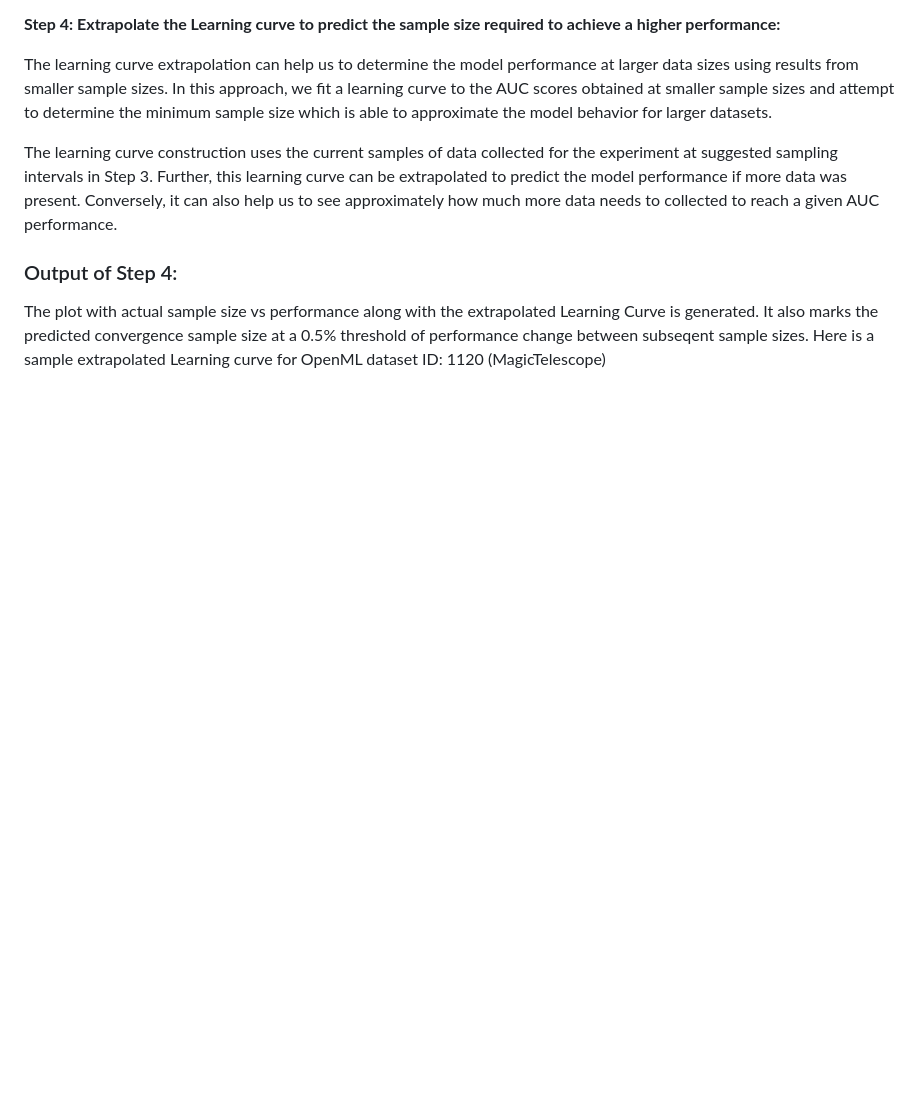
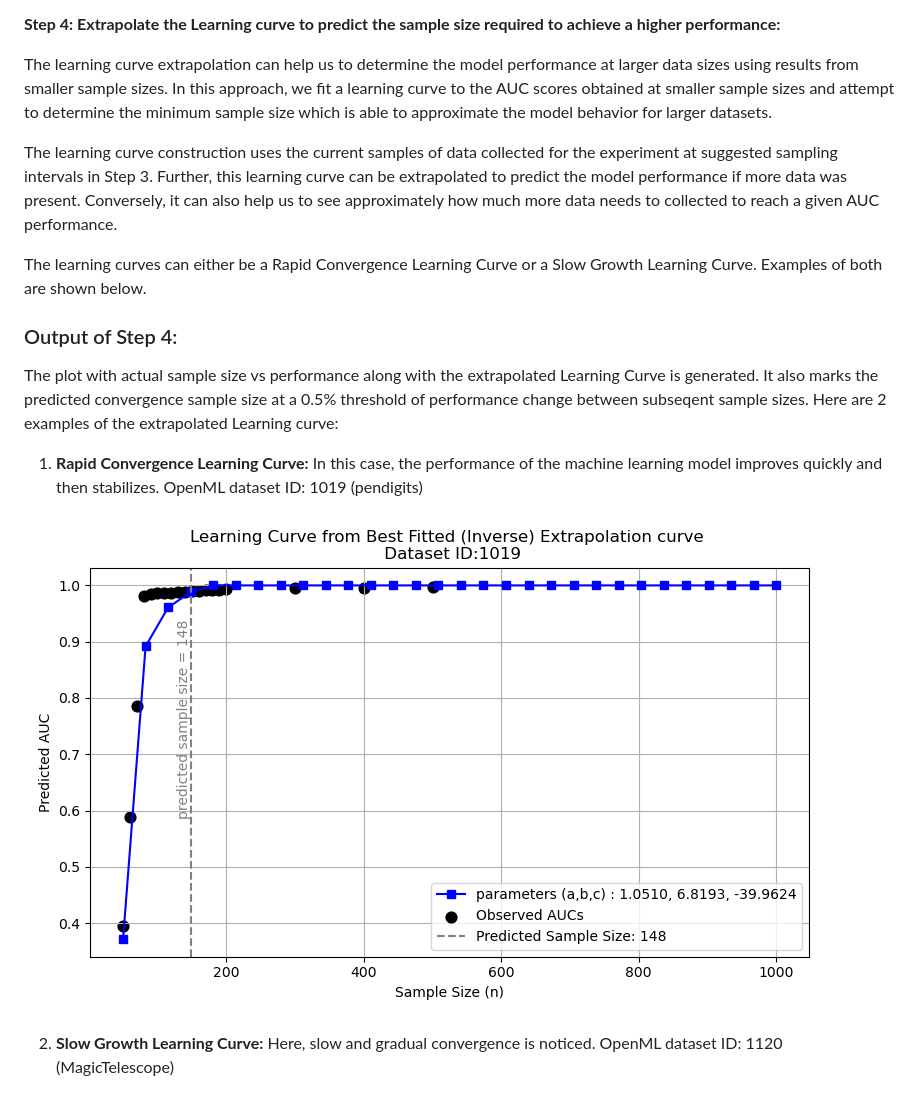
Before and after one commit to Sciwhylab/samplesize_estimate, a Markdown page: README.md, the part around the change. Rendered like a GitHub page; blank space fills up the shorter version.

```diff
--- a/README.md
+++ b/README.md
@@ -60,10 +60,20 @@ The learning curve extrapolation can help us to determine the model performance
 
 The learning curve construction uses the current samples of data collected for the experiment at suggested sampling intervals in Step 3. Further, this learning curve can be extrapolated to predict the model performance if more data was present. Conversely, it can also help us to see approximately how much more data needs to collected to reach a given AUC performance.
 
+The learning curves can either be a Rapid Convergence Learning Curve or a Slow Growth Learning Curve. Examples of both are shown below.
+
 ### Output of Step 4:
 
 The plot with actual sample size vs performance along with the extrapolated Learning Curve is generated.
 It also marks the predicted convergence sample size at a 0.5% threshold of performance change between subseqent sample sizes.
-Here is a sample extrapolated Learning curve for OpenML dataset ID: 1120 (MagicTelescope)
+Here are 2 examples of the extrapolated Learning curve:
+
+1. **Rapid Convergence Learning Curve:** In this case, the performance of the machine learning model improves quickly and then stabilizes.
+OpenML dataset ID: 1019 (pendigits)
+
+![LC](Figure5a.png)
+
+2. **Slow Growth Learning Curve:** Here, slow and gradual convergence is noticed.
+OpenML dataset ID: 1120 (MagicTelescope)
 
 ![LC](Figure6a.png)
```
